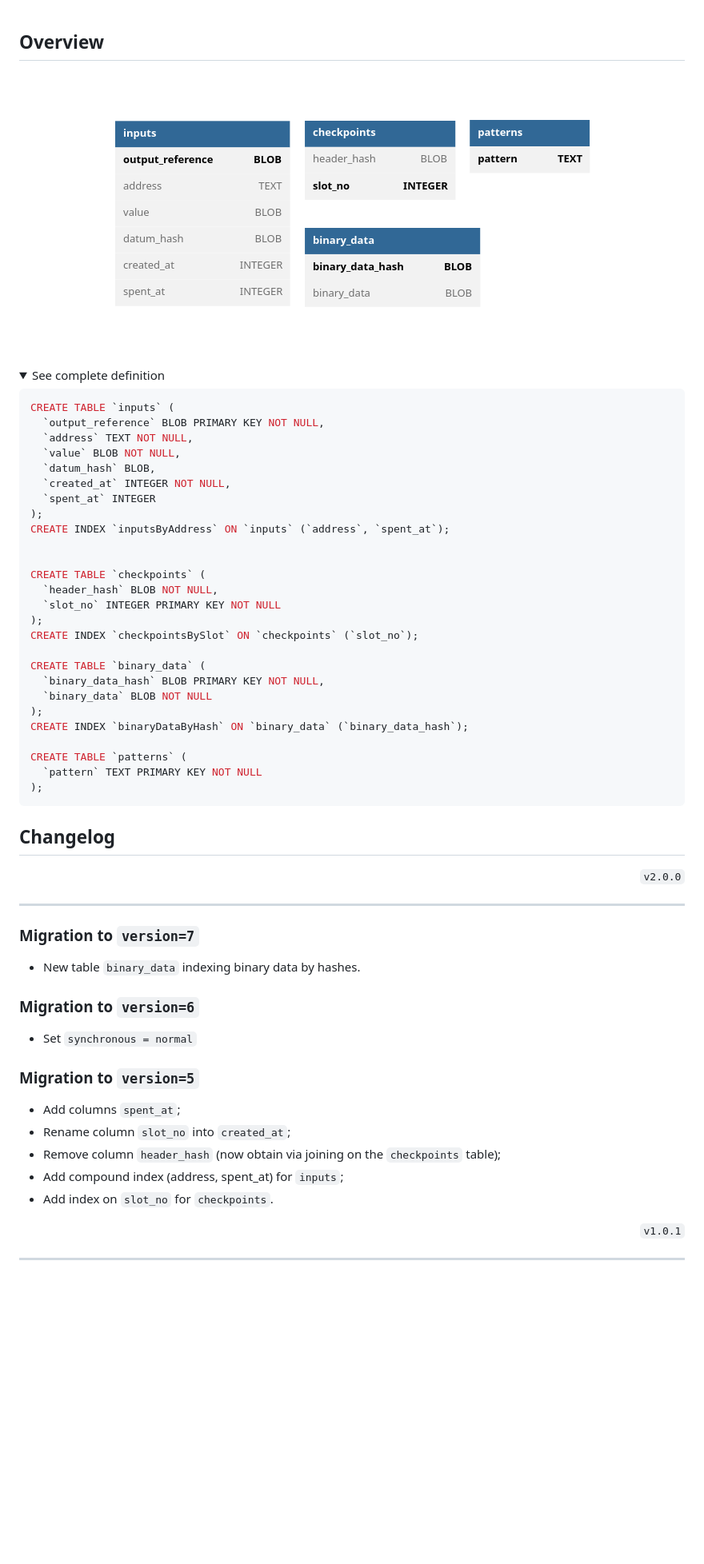
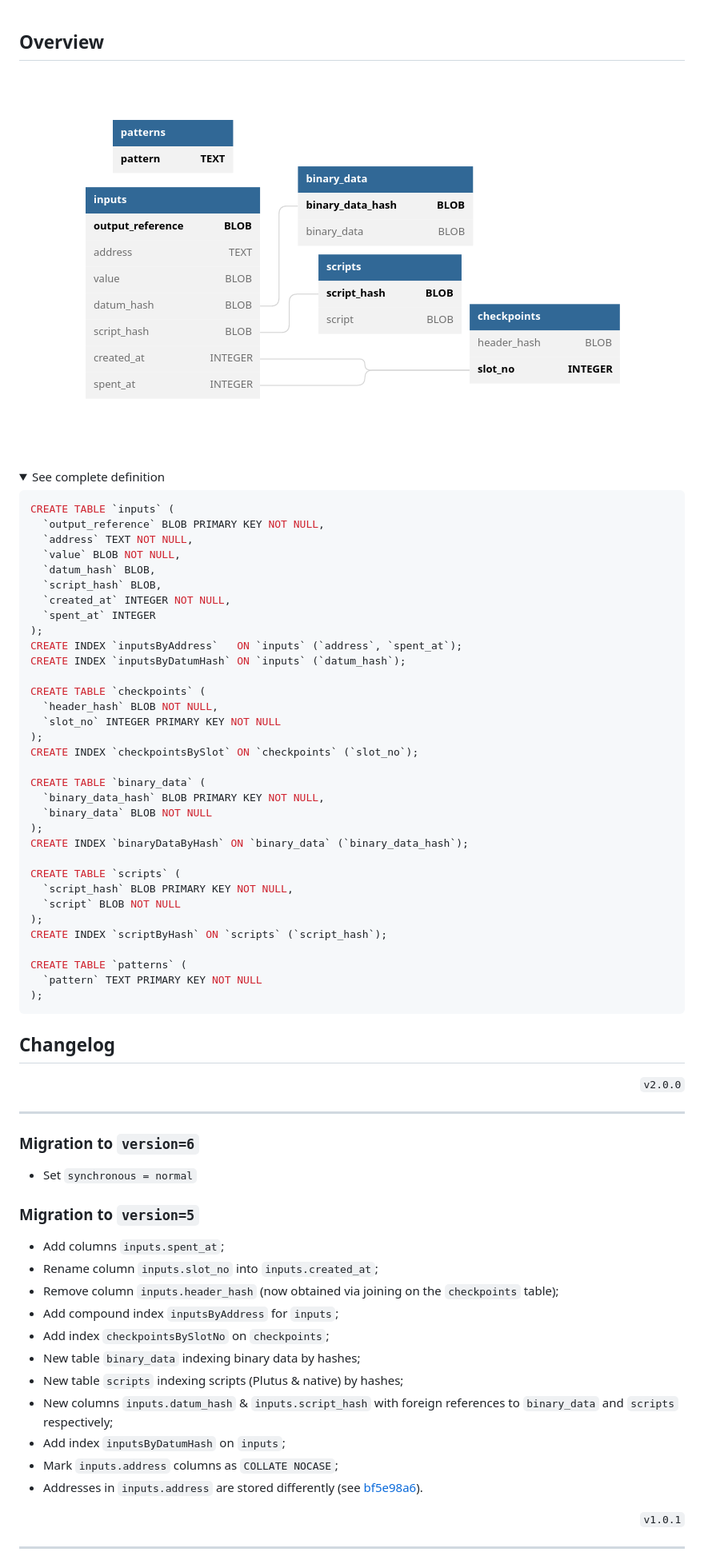
Before and after one commit to CardanoSolutions/kupo, a Markdown page: db/README.md, the part around the change. Shown: that part at 80% size. Drawn GitHub-style; pictures changed too: db/schema-light.png; folded sections open; blank space fills up the shorter version.

Commit message:
Update databae diagrams & docs.

```diff
--- a/db/README.md
+++ b/db/README.md
@@ -16,11 +16,12 @@ CREATE TABLE `inputs` (
   `address` TEXT NOT NULL,
   `value` BLOB NOT NULL,
   `datum_hash` BLOB,
+  `script_hash` BLOB,
   `created_at` INTEGER NOT NULL,
   `spent_at` INTEGER
 );
-CREATE INDEX `inputsByAddress` ON `inputs` (`address`, `spent_at`);
-
+CREATE INDEX `inputsByAddress`   ON `inputs` (`address`, `spent_at`);
+CREATE INDEX `inputsByDatumHash` ON `inputs` (`datum_hash`);
 
 CREATE TABLE `checkpoints` (
   `header_hash` BLOB NOT NULL,
@@ -34,6 +35,12 @@ CREATE TABLE `binary_data` (
 );
 CREATE INDEX `binaryDataByHash` ON `binary_data` (`binary_data_hash`);
 
+CREATE TABLE `scripts` (
+  `script_hash` BLOB PRIMARY KEY NOT NULL,
+  `script` BLOB NOT NULL
+);
+CREATE INDEX `scriptByHash` ON `scripts` (`script_hash`);
+
 CREATE TABLE `patterns` (
   `pattern` TEXT PRIMARY KEY NOT NULL
 );
@@ -45,21 +52,24 @@ CREATE TABLE `patterns` (
 <p align="right"><code>v2.0.0</code></p>
 <hr/>
 
-### Migration to `version=7`
-
-- New table `binary_data` indexing binary data by hashes.
-
 ### Migration to `version=6`
 
 - Set `synchronous = normal`
 
 ### Migration to `version=5`
 
-- Add columns `spent_at`;
-- Rename column `slot_no` into `created_at`;
-- Remove column `header_hash` (now obtain via joining on the `checkpoints` table);
-- Add compound index (address, spent_at) for `inputs`;
-- Add index on `slot_no` for `checkpoints`.
+- Add columns `inputs.spent_at`;
+- Rename column `inputs.slot_no` into `inputs.created_at`;
+- Remove column `inputs.header_hash` (now obtained via joining on the `checkpoints` table);
+- Add compound index `inputsByAddress` for `inputs`;
+- Add index `checkpointsBySlotNo` on `checkpoints`;
+- New table `binary_data` indexing binary data by hashes;
+- New table `scripts` indexing scripts (Plutus & native) by hashes;
+- New columns `inputs.datum_hash` & `inputs.script_hash` with foreign references to `binary_data` and `scripts` respectively;
+- Add index `inputsByDatumHash` on `inputs`;
+- Mark `inputs.address` columns as `COLLATE NOCASE`;
+- Addresses in `inputs.address` are stored differently (see [bf5e98a6](https://github.com/CardanoSolutions/kupo/commit/bf5e98a6a57eaacf21d3e0ab0fecbac5c5af8028)).
+
 
 <p align="right"><code>v1.0.1</code></p>
 <hr/>
```
Also changed, not shown: db/schema-dark.png, 3 other files.
